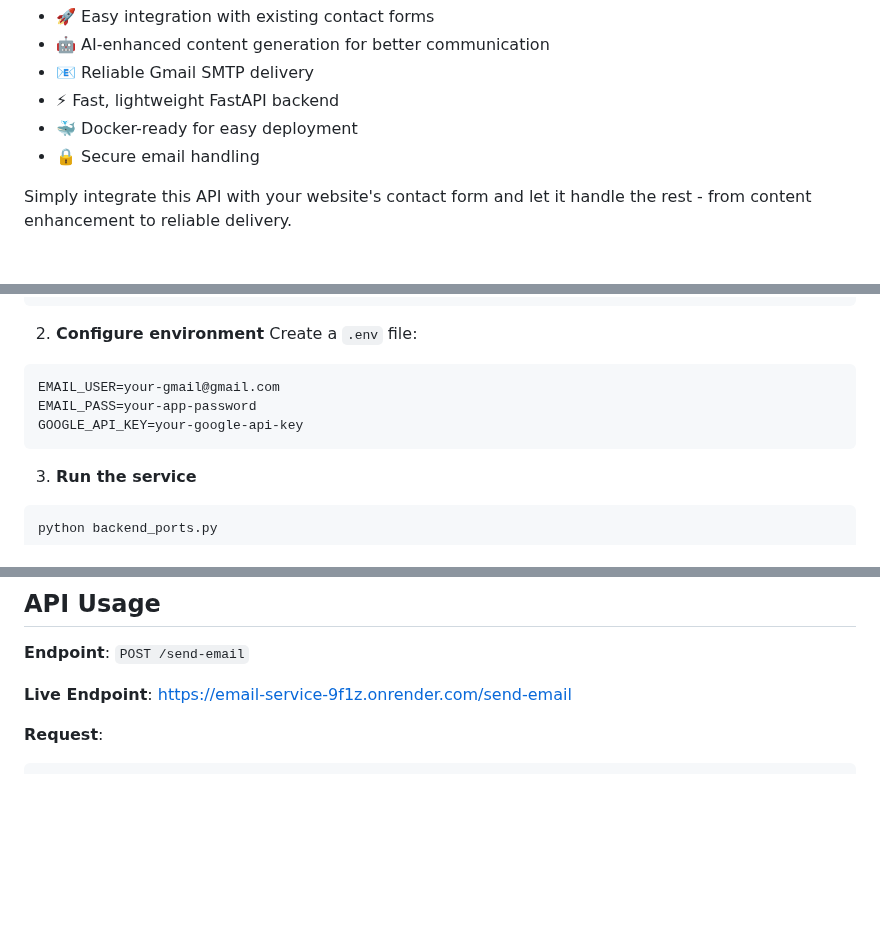
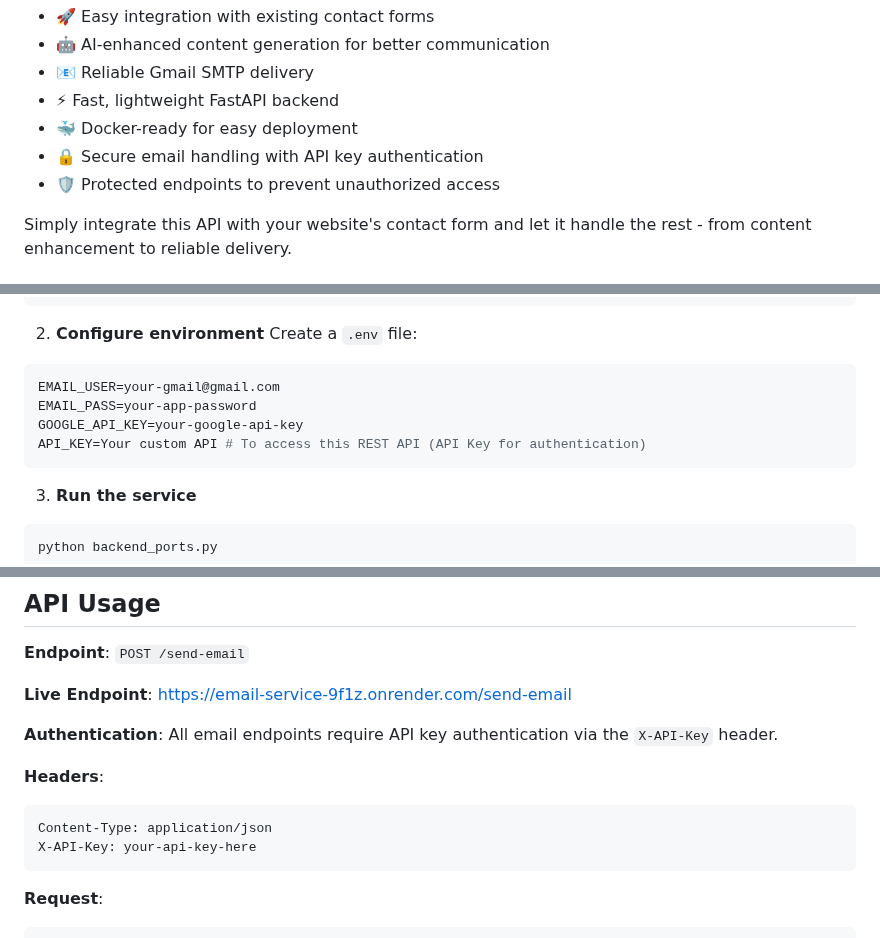
Before and after one commit to Jatin-Mehra119/Email-Service, a Markdown page: readme.md, 3 parts joined by grey strips. GitHub-like rendering; blank space fills up the shorter version.

````diff
--- a/readme.md
+++ b/readme.md
@@ -14,7 +14,8 @@ A powerful REST API that transforms any website's contact form into an intellige
 - 📧 Reliable Gmail SMTP delivery
 - ⚡ Fast, lightweight FastAPI backend
 - 🐳 Docker-ready for easy deployment
-- 🔒 Secure email handling
+- 🔒 Secure email handling with API key authentication
+- 🛡️ Protected endpoints to prevent unauthorized access
 
 Simply integrate this API with your website's contact form and let it handle the rest - from content enhancement to reliable delivery.
 
@@ -80,6 +81,7 @@ Create a `.env` file:
 EMAIL_USER=your-gmail@gmail.com
 EMAIL_PASS=your-app-password
 GOOGLE_API_KEY=your-google-api-key
+API_KEY=Your custom API # To access this REST API (API Key for authentication)
 ```
 
 3. **Run the service**
@@ -96,6 +98,14 @@ API available at: http://localhost:7860
 **Endpoint**: `POST /send-email`
 
 **Live Endpoint**: https://email-service-9f1z.onrender.com/send-email
+
+**Authentication**: All email endpoints require API key authentication via the `X-API-Key` header.
+
+**Headers**:
+```
+Content-Type: application/json
+X-API-Key: your-api-key-here
+```
 
 **Request**:
 ```json
````
Also changed, not shown: other parts of readme.md (+43 -0 lines).
